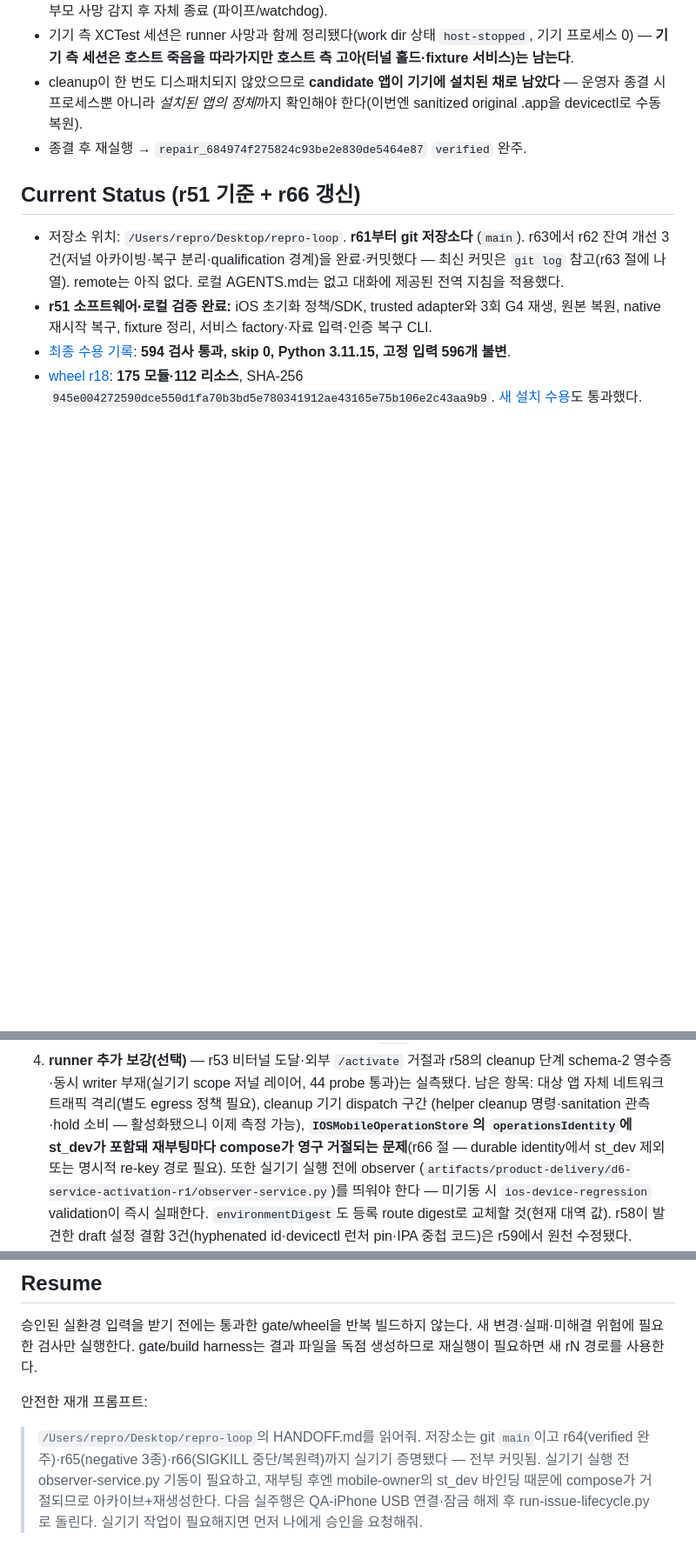
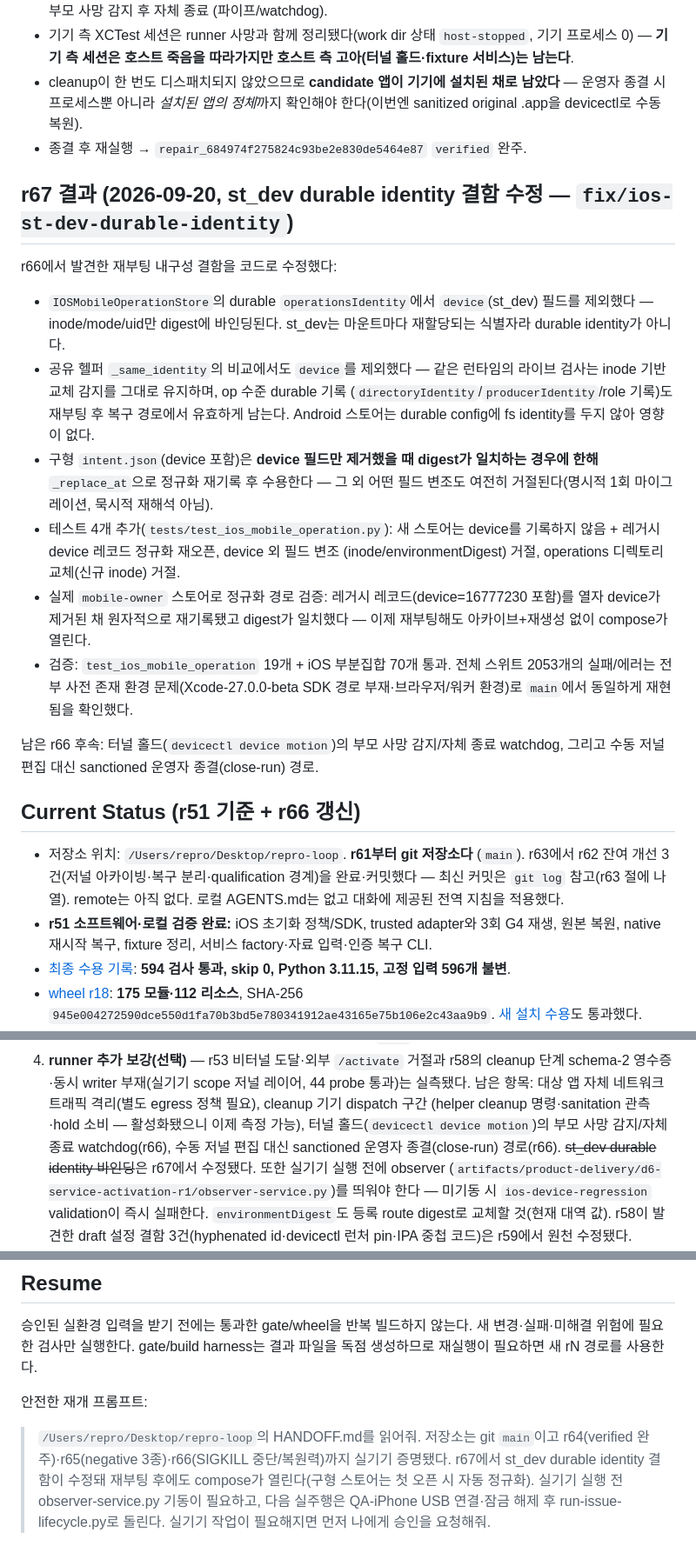
Before and after one commit to ictechgy/reproof, a Markdown page: HANDOFF.md, 3 parts joined by grey strips. Shown at 87% size. Rendered like a GitHub page; blank space fills up the shorter version.

Commit message:
docs: HANDOFF r67 — st_dev durable identity 결함 수정 기록
재부팅 내구성 결함의 코드 수정 내용·정규화 동작·검증 결과를 기록하고
Next Steps의 해당 항목을 완료 처리, Resume 프롬프트에서 수동
아카이브+재생성 우회 절차를 제거한다.

Generated with [Devin](https://devin.ai)

Co-Authored-By: Devin <158243242+devin-ai-integration[bot]@users.noreply.github.com>

```diff
--- a/HANDOFF.md
+++ b/HANDOFF.md
@@ -505,6 +505,35 @@ configuration digest에 `operationsIdentity`(st_dev+inode+mode+uid)를 넣어
   한다(이번엔 sanitized original .app을 devicectl로 수동 복원).
 - 종결 후 재실행 → `repair_684974f275824c93be2e830de5464e87` `verified` 완주.
 
+## r67 결과 (2026-09-20, st_dev durable identity 결함 수정 — `fix/ios-st-dev-durable-identity`)
+
+r66에서 발견한 재부팅 내구성 결함을 코드로 수정했다:
+
+- `IOSMobileOperationStore`의 durable `operationsIdentity`에서 `device`(st_dev)
+  필드를 제외했다 — inode/mode/uid만 digest에 바인딩된다. st_dev는 마운트마다
+  재할당되는 식별자라 durable identity가 아니다.
+- 공유 헬퍼 `_same_identity`의 비교에서도 `device`를 제외했다 — 같은 런타임의
+  라이브 검사는 inode 기반 교체 감지를 그대로 유지하며, op 수준 durable 기록
+  (`directoryIdentity`/`producerIdentity`/role 기록)도 재부팅 후 복구 경로에서
+  유효하게 남는다. Android 스토어는 durable config에 fs identity를 두지 않아
+  영향이 없다.
+- 구형 `intent.json`(device 포함)은 **device 필드만 제거했을 때 digest가
+  일치하는 경우에 한해** `_replace_at`으로 정규화 재기록 후 수용한다 —
+  그 외 어떤 필드 변조도 여전히 거절된다(명시적 1회 마이그레이션, 묵시적
+  재해석 아님).
+- 테스트 4개 추가(`tests/test_ios_mobile_operation.py`): 새 스토어는 device를
+  기록하지 않음 + 레거시 device 레코드 정규화 재오픈, device 외 필드 변조
+  (inode/environmentDigest) 거절, operations 디렉토리 교체(신규 inode) 거절.
+- 실제 `mobile-owner` 스토어로 정규화 경로 검증: 레거시 레코드(device=16777230
+  포함)를 열자 device가 제거된 채 원자적으로 재기록됐고 digest가 일치했다 —
+  이제 재부팅해도 아카이브+재생성 없이 compose가 열린다.
+- 검증: `test_ios_mobile_operation` 19개 + iOS 부분집합 70개 통과. 전체 스위트
+  2053개의 실패/에러는 전부 사전 존재 환경 문제(Xcode-27.0.0-beta SDK 경로
+  부재·브라우저/워커 환경)로 `main`에서 동일하게 재현됨을 확인했다.
+
+남은 r66 후속: 터널 홀드(`devicectl device motion`)의 부모 사망 감지/자체 종료
+watchdog, 그리고 수동 저널 편집 대신 sanctioned 운영자 종결(close-run) 경로.
+
 ## Current Status (r51 기준 + r66 갱신)
 
 - 저장소 위치: `/Users/repro/Desktop/repro-loop`. **r61부터 git 저장소다**
@@ -620,9 +649,9 @@ schema 1이다. 후보의 `artifact.kind: ios-ipa`는 서명 증명의 IPA SHA/
    영수증·동시 writer 부재(실기기 scope 저널 레이어, 44 probe 통과)는 실측됐다. 남은 항목:
    대상 앱 자체 네트워크 트래픽 격리(별도 egress 정책 필요), cleanup 기기 dispatch 구간
    (helper cleanup 명령·sanitation 관측·hold 소비 — 활성화됐으니 이제 측정 가능),
-   **`IOSMobileOperationStore`의 `operationsIdentity`에 st_dev가 포함돼 재부팅마다
-   compose가 영구 거절되는 문제**(r66 절 — durable identity에서 st_dev 제외 또는
-   명시적 re-key 경로 필요). 또한 실기기 실행 전에 observer
+   터널 홀드(`devicectl device motion`)의 부모 사망 감지/자체 종료 watchdog(r66),
+   수동 저널 편집 대신 sanctioned 운영자 종결(close-run) 경로(r66). ~~st_dev durable
+   identity 바인딩~~은 r67에서 수정됐다. 또한 실기기 실행 전에 observer
    (`artifacts/product-delivery/d6-service-activation-r1/observer-service.py`)를
    띄워야 한다 — 미기동 시 `ios-device-regression` validation이 즉시 실패한다.
    `environmentDigest`도 등록 route digest로 교체할 것(현재 대역 값). r58이 발견한 draft 설정
@@ -639,8 +668,8 @@ schema 1이다. 후보의 `artifact.kind: ios-ipa`는 서명 증명의 IPA SHA/
 안전한 재개 프롬프트:
 
 > `/Users/repro/Desktop/repro-loop`의 HANDOFF.md를 읽어줘. 저장소는 git `main`이고
-> r64(verified 완주)·r65(negative 3종)·r66(SIGKILL 중단/복원력)까지 실기기 증명됐다 —
-> 전부 커밋됨. 실기기 실행 전 observer-service.py 기동이 필요하고, 재부팅 후엔
-> mobile-owner의 st_dev 바인딩 때문에 compose가 거절되므로 아카이브+재생성한다.
+> r64(verified 완주)·r65(negative 3종)·r66(SIGKILL 중단/복원력)까지 실기기 증명됐다.
+> r67에서 st_dev durable identity 결함이 수정돼 재부팅 후에도 compose가 열린다(구형
+> 스토어는 첫 오픈 시 자동 정규화). 실기기 실행 전 observer-service.py 기동이 필요하고,
 > 다음 실주행은 QA-iPhone USB 연결·잠금 해제 후 run-issue-lifecycle.py로 돌린다.
 > 실기기 작업이 필요해지면 먼저 나에게 승인을 요청해줘.
```
